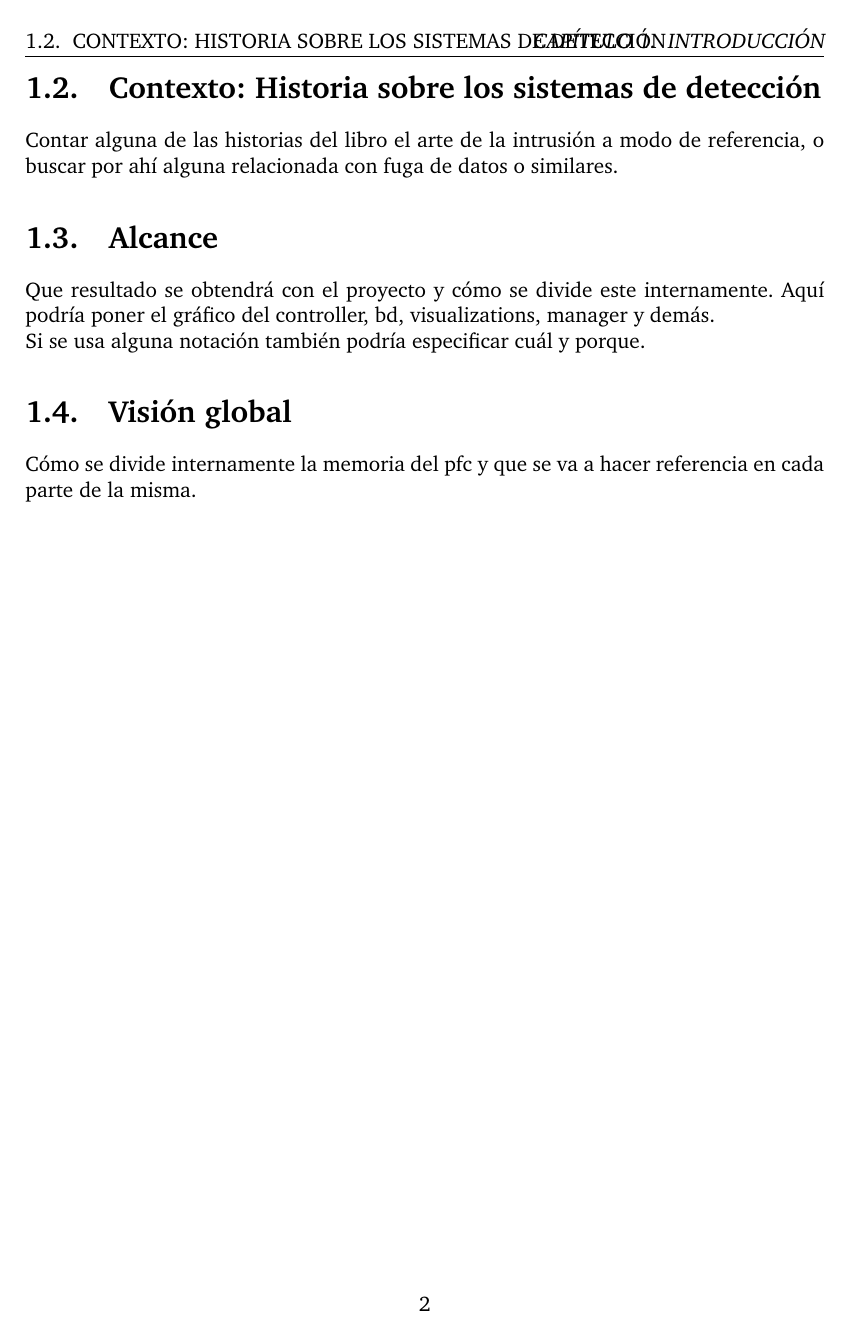
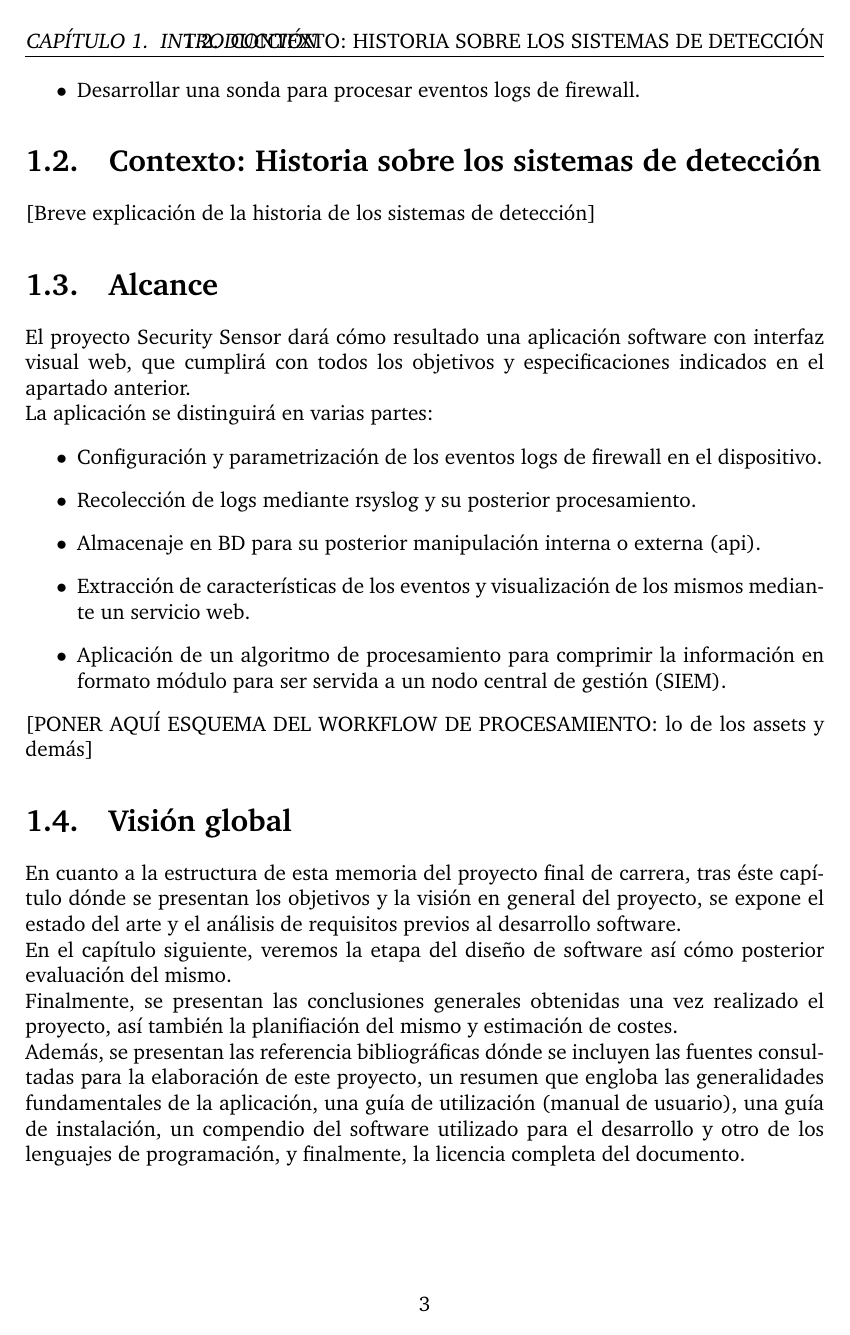
Before and after one commit to MGautier/security-sensor, a LaTeX book (trunk/Documentacion/Memoria/securityproject.tex, which reads trunk/Documentacion/Memoria/introduccion.tex): page 12 of 24 before the commit and page 13 of 26 after it. Compiled offline with pdfLaTeX.

Commit message:
Añadiendo contenido a la introducción

```diff
--- a/trunk/Documentacion/Memoria/introduccion.tex
+++ b/trunk/Documentacion/Memoria/introduccion.tex
@@ -21,14 +29,29 @@ La aplicación deberá cumplir los siguientes requisitos:
+\item Desarrollar una sonda para procesar eventos logs de firewall.
 \end{itemize}
 
 \section{Contexto: Historia sobre los sistemas de detección}
-Contar alguna de las historias del libro el arte de la intrusión a modo de referencia, o buscar por ahí alguna relacionada con fuga de datos o similares.
+[Breve explicación de la historia de los sistemas de detección]
 
 \section{Alcance}
 
-Que resultado se obtendrá con el proyecto y cómo se divide este internamente. Aquí podría poner el gráfico del controller, bd, visualizations, manager y demás.
+El proyecto Security Sensor dará cómo resultado una aplicación software con interfaz visual web, que cumplirá con todos los objetivos y especificaciones indicados en el apartado anterior.
 
-Si se usa alguna notación también podría especificar cuál y porque.
+La aplicación se distinguirá en varias partes:
+\begin{itemize}
+\item Configuración y parametrización de los eventos logs de firewall en el dispositivo.
+\item Recolección de logs mediante rsyslog y su posterior procesamiento.
+\item Almacenaje en BD para su posterior manipulación interna o externa (api).
+\item Extracción de características de los eventos y visualización de los mismos mediante un servicio web.
+\item Aplicación de un algoritmo de procesamiento para comprimir la información en formato módulo para ser servida a un nodo central de gestión (SIEM).
+\end{itemize}
+[PONER AQUÍ ESQUEMA DEL WORKFLOW DE PROCESAMIENTO: lo de los assets y demás]
 
 \section{Visión global}
 
-Cómo se divide internamente la memoria del pfc y que se va a hacer referencia en cada parte de la misma.
+En cuanto a la estructura de esta memoria del proyecto final de carrera, tras éste capítulo dónde se presentan los objetivos y la visión en general del proyecto, se expone el estado del arte y el análisis de requisitos previos al desarrollo software.
+
+En el capítulo siguiente, veremos la etapa del diseño de software así cómo posterior evaluación del mismo.
+
+Finalmente, se presentan las conclusiones generales obtenidas una vez realizado el proyecto, así también la planifiación del mismo y estimación de costes.
+
+Además, se presentan las referencia bibliográficas dónde se incluyen las fuentes consultadas para la elaboración de este proyecto, un resumen que engloba las generalidades fundamentales de la aplicación, una guía de utilización (manual de usuario), una guía de instalación, un compendio del software utilizado para el desarrollo y otro de los lenguajes de programación, y finalmente, la licencia completa del documento.
```
Also changed, not shown: trunk/Documentacion/Memoria/securityproject.pdf, trunk/Documentacion/Memoria/introduccion.tex (22 more changed lines), 3 other files.
